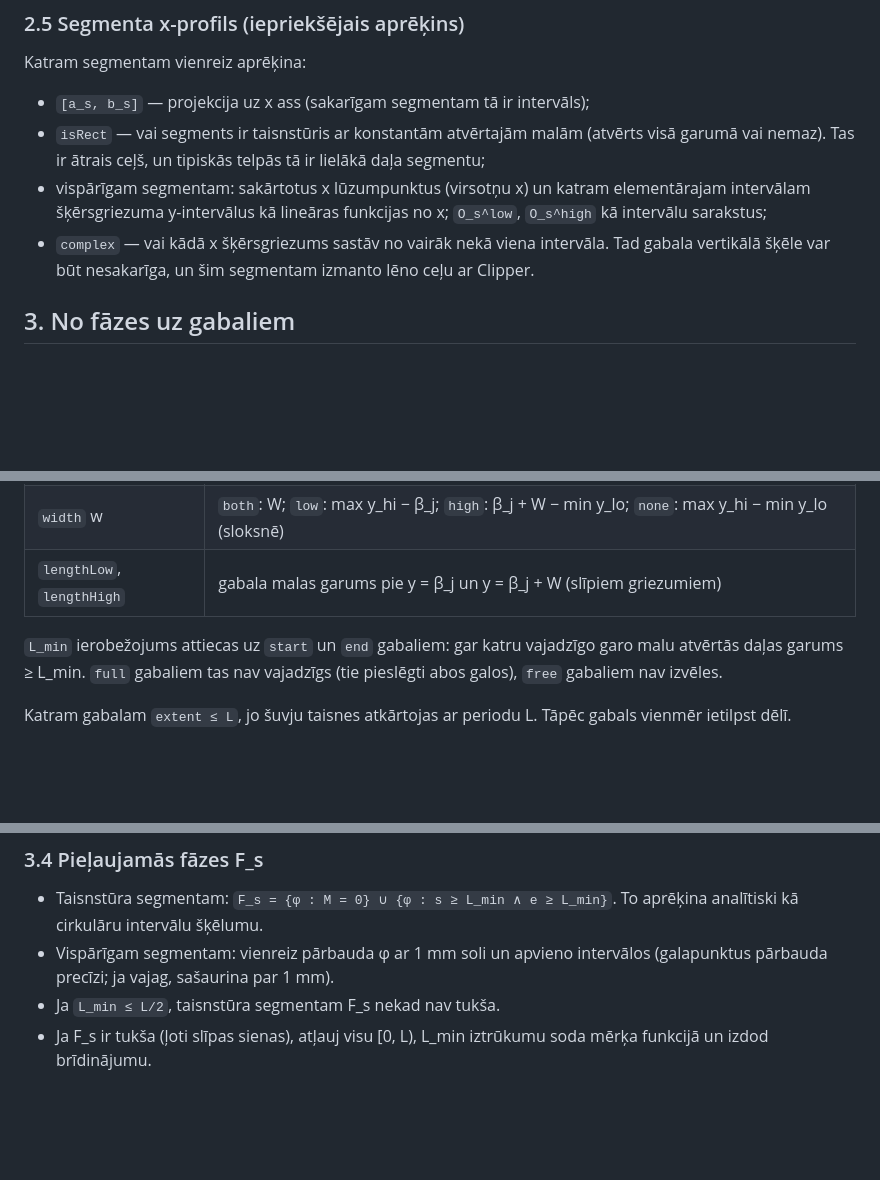
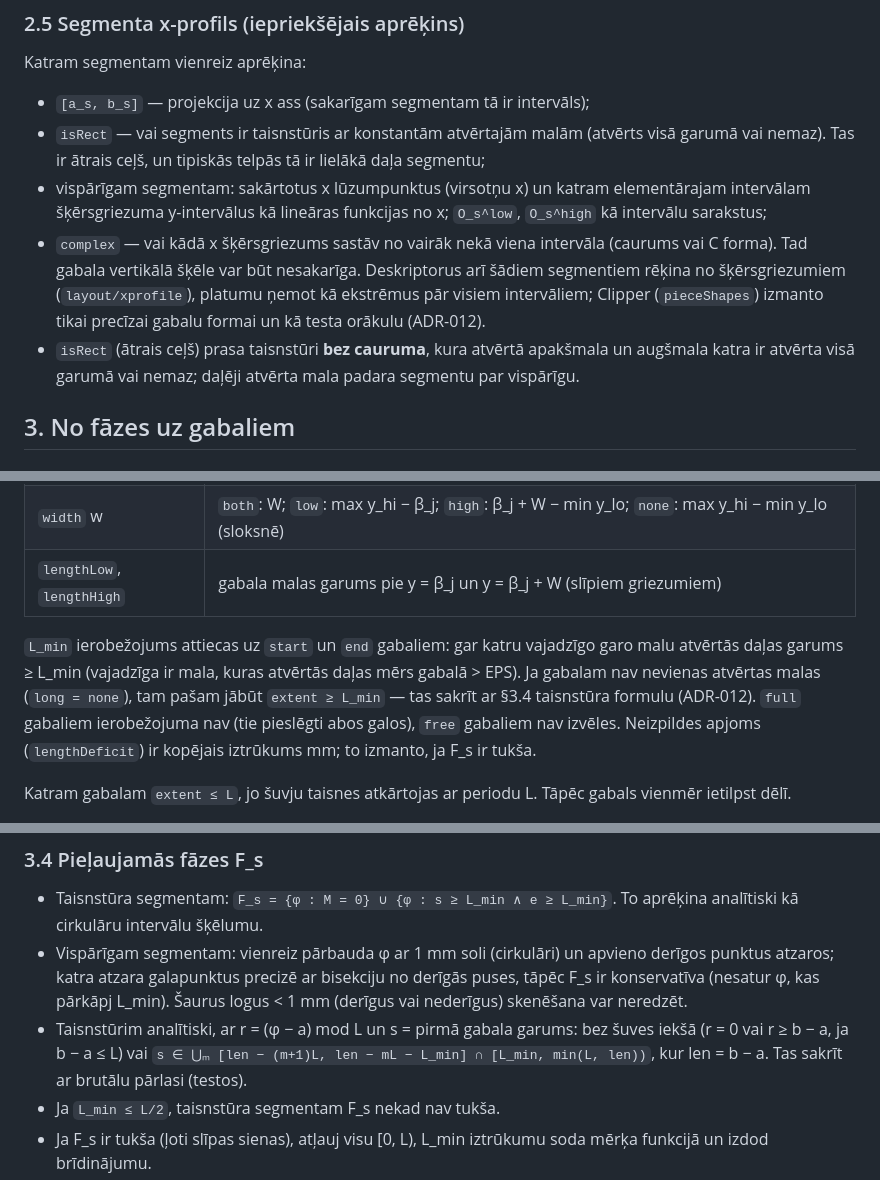
Before and after one commit to WilsonDaCrab/laminate-planner, a Markdown page: docs/ALGORITHM.md, 3 parts joined by grey strips. Rendered like a GitHub page; blank space fills up the shorter version.

```diff
--- a/docs/ALGORITHM.md
+++ b/docs/ALGORITHM.md
@@ -73,7 +73,8 @@ Katram segmentam vienreiz aprēķina:
 - `[a_s, b_s]` — projekcija uz x ass (sakarīgam segmentam tā ir intervāls);
 - `isRect` — vai segments ir taisnstūris ar konstantām atvērtajām malām (atvērts visā garumā vai nemaz). Tas ir ātrais ceļš, un tipiskās telpās tā ir lielākā daļa segmentu;
 - vispārīgam segmentam: sakārtotus x lūzumpunktus (virsotņu x) un katram elementārajam intervālam šķērsgriezuma y-intervālus kā lineāras funkcijas no x; `O_s^low`, `O_s^high` kā intervālu sarakstus;
-- `complex` — vai kādā x šķērsgriezums sastāv no vairāk nekā viena intervāla. Tad gabala vertikālā šķēle var būt nesakarīga, un šim segmentam izmanto lēno ceļu ar Clipper.
+- `complex` — vai kādā x šķērsgriezums sastāv no vairāk nekā viena intervāla (caurums vai C forma). Tad gabala vertikālā šķēle var būt nesakarīga. Deskriptorus arī šādiem segmentiem rēķina no šķērsgriezumiem (`layout/xprofile`), platumu ņemot kā ekstrēmus pār visiem intervāliem; Clipper (`pieceShapes`) izmanto tikai precīzai gabalu formai un kā testa orākulu (ADR-012).
+- `isRect` (ātrais ceļš) prasa taisnstūri **bez cauruma**, kura atvērtā apakšmala un augšmala katra ir atvērta visā garumā vai nemaz; daļēji atvērta mala padara segmentu par vispārīgu.
 
 ## 3. No fāzes uz gabaliem
 
@@ -93,7 +94,7 @@ Gabals i ir `R_s ∩ ([x_i, x_{i+1}] × ℝ)`, kur x_0 = a_s un x_{M+1} = b_s. D
 | `width` w | `both`: W; `low`: max y_hi − β_j; `high`: β_j + W − min y_lo; `none`: max y_hi − min y_lo (sloksnē) |
 | `lengthLow`, `lengthHigh` | gabala malas garums pie y = β_j un y = β_j + W (slīpiem griezumiem) |
 
-`L_min` ierobežojums attiecas uz `start` un `end` gabaliem: gar katru vajadzīgo garo malu atvērtās daļas garums ≥ L_min. `full` gabaliem tas nav vajadzīgs (tie pieslēgti abos galos), `free` gabaliem nav izvēles.
+`L_min` ierobežojums attiecas uz `start` un `end` gabaliem: gar katru vajadzīgo garo malu atvērtās daļas garums ≥ L_min (vajadzīga ir mala, kuras atvērtās daļas mērs gabalā > EPS). Ja gabalam nav nevienas atvērtas malas (`long = none`), tam pašam jābūt `extent ≥ L_min` — tas sakrīt ar §3.4 taisnstūra formulu (ADR-012). `full` gabaliem ierobežojuma nav (tie pieslēgti abos galos), `free` gabaliem nav izvēles. Neizpildes apjoms (`lengthDeficit`) ir kopējais iztrūkums mm; to izmanto, ja F_s ir tukša.
 
 Katram gabalam `extent ≤ L`, jo šuvju taisnes atkārtojas ar periodu L. Tāpēc gabals vienmēr ietilpst dēlī.
 
@@ -115,7 +116,8 @@ else:
 ### 3.4 Pieļaujamās fāzes F_s
 
 - Taisnstūra segmentam: `F_s = {φ : M = 0} ∪ {φ : s ≥ L_min ∧ e ≥ L_min}`. To aprēķina analītiski kā cirkulāru intervālu šķēlumu.
-- Vispārīgam segmentam: vienreiz pārbauda φ ar 1 mm soli un apvieno intervālos (galapunktus pārbauda precīzi; ja vajag, sašaurina par 1 mm).
+- Vispārīgam segmentam: vienreiz pārbauda φ ar 1 mm soli (cirkulāri) un apvieno derīgos punktus atzaros; katra atzara galapunktus precizē ar bisekciju no derīgās puses, tāpēc F_s ir konservatīva (nesatur φ, kas pārkāpj L_min). Šaurus logus < 1 mm (derīgus vai nederīgus) skenēšana var neredzēt.
+- Taisnstūrim analītiski, ar r = (φ − a) mod L un s = pirmā gabala garums: bez šuves iekšā (r = 0 vai r ≥ b − a, ja b − a ≤ L) vai `s ∈ ⋃ₘ [len − (m+1)L, len − mL − L_min] ∩ [L_min, min(L, len))`, kur len = b − a. Tas sakrīt ar brutālu pārlasi (testos).
 - Ja `L_min ≤ L/2`, taisnstūra segmentam F_s nekad nav tukša.
 - Ja F_s ir tukša (ļoti slīpas sienas), atļauj visu [0, L), L_min iztrūkumu soda mērķa funkcijā un izdod brīdinājumu.
 - F_s glabā kā sakārtotu intervālu sarakstu. Vajag: nejauša izvēle, projekcija uz tuvāko punktu, piederības pārbaude.
```
Also changed, not shown: docs/DECISIONS.md (+16 -0 lines), docs/ROADMAP.md (+7 -7 lines).
